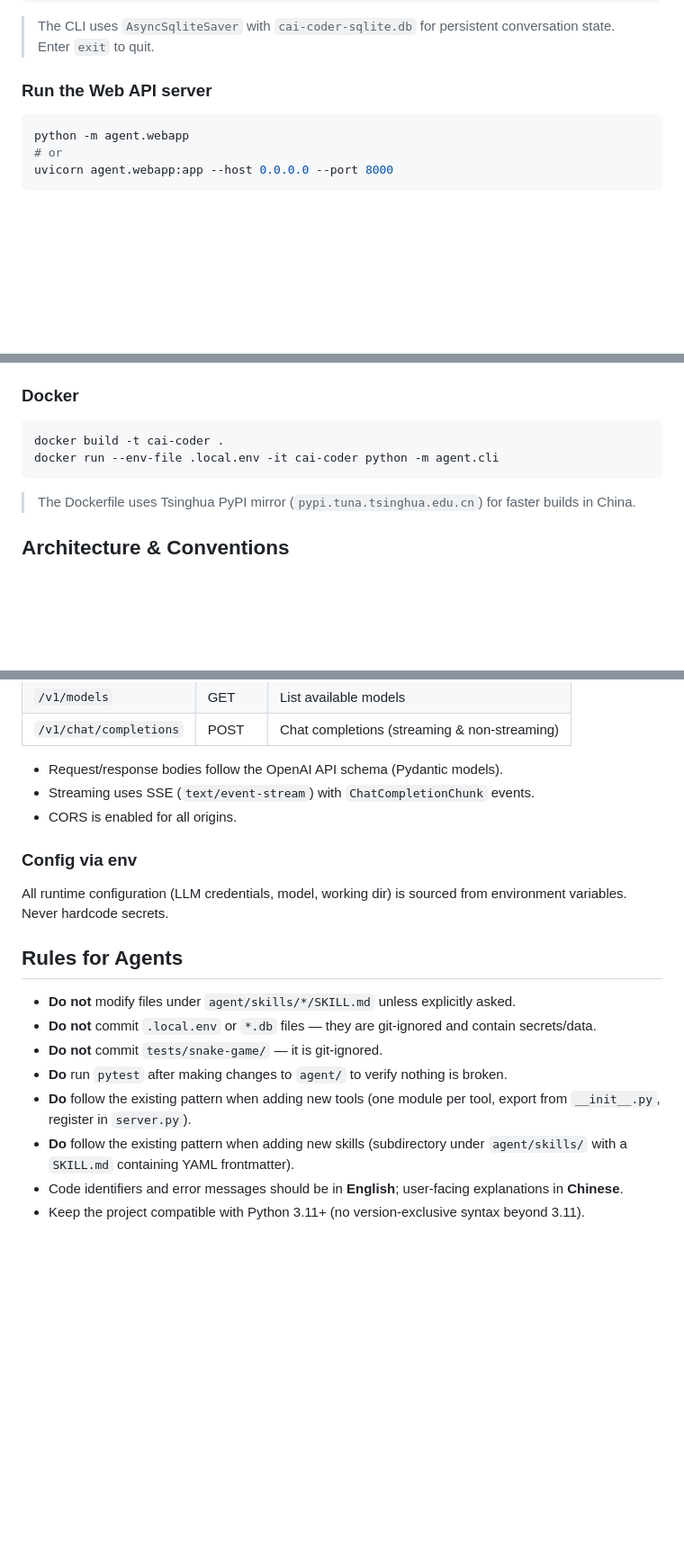
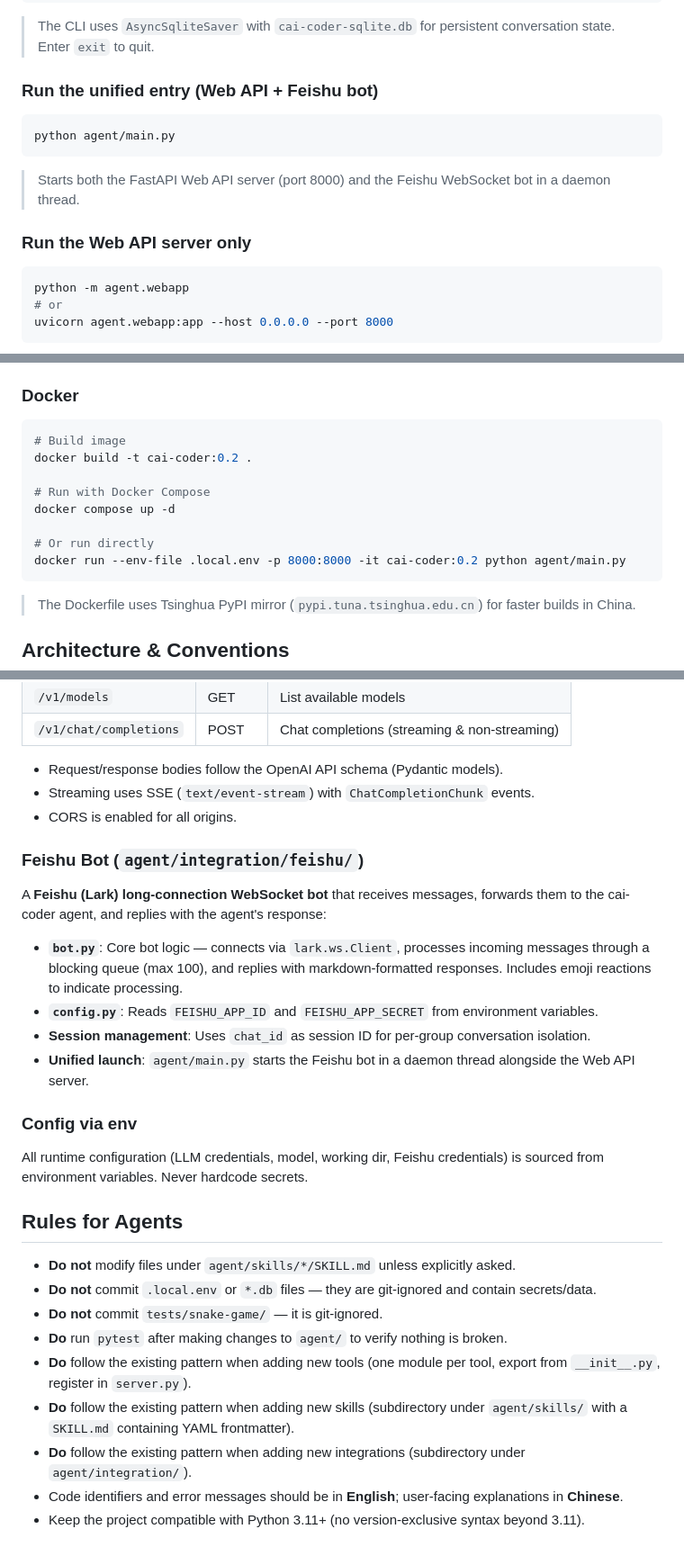
Before and after one commit to lxhcaicai-QWQ/cai-coder, a Markdown page: AGENTS.md, 3 parts joined by grey strips. Shown at 90% size. Drawn GitHub-style; blank space fills up the shorter version.

Commit message:
docs: update AGENTS.md to reflect Feishu bot integration, unified entry point, and docker-compose

````diff
--- a/AGENTS.md
+++ b/AGENTS.md
@@ -94,7 +102,15 @@ python -m agent.cli
 
 > The CLI uses `AsyncSqliteSaver` with `cai-coder-sqlite.db` for persistent conversation state. Enter `exit` to quit.
 
-### Run the Web API server
+### Run the unified entry (Web API + Feishu bot)
+
+```bash
+python agent/main.py
+```
+
+> Starts both the FastAPI Web API server (port 8000) and the Feishu WebSocket bot in a daemon thread.
+
+### Run the Web API server only
 
 ```bash
 python -m agent.webapp
@@ -120,8 +136,14 @@ pytest tests/test_agent.py
 ### Docker
 
 ```bash
-docker build -t cai-coder .
-docker run --env-file .local.env -it cai-coder python -m agent.cli
+# Build image
+docker build -t cai-coder:0.2 .
+
+# Run with Docker Compose
+docker compose up -d
+
+# Or run directly
+docker run --env-file .local.env -p 8000:8000 -it cai-coder:0.2 python agent/main.py
 ```
 
 > The Dockerfile uses Tsinghua PyPI mirror (`pypi.tuna.tsinghua.edu.cn`) for faster builds in China.
@@ -167,8 +189,16 @@ A FastAPI application providing an **OpenAI-compatible** chat completions API:
 - Streaming uses SSE (`text/event-stream`) with `ChatCompletionChunk` events.
 - CORS is enabled for all origins.
 
+### Feishu Bot (`agent/integration/feishu/`)
+A **Feishu (Lark) long-connection WebSocket bot** that receives messages, forwards them to the cai-coder agent, and replies with the agent's response:
+
+- **`bot.py`**: Core bot logic — connects via `lark.ws.Client`, processes incoming messages through a blocking queue (max 100), and replies with markdown-formatted responses. Includes emoji reactions to indicate processing.
+- **`config.py`**: Reads `FEISHU_APP_ID` and `FEISHU_APP_SECRET` from environment variables.
+- **Session management**: Uses `chat_id` as session ID for per-group conversation isolation.
+- **Unified launch**: `agent/main.py` starts the Feishu bot in a daemon thread alongside the Web API server.
+
 ### Config via env
-All runtime configuration (LLM credentials, model, working dir) is sourced from environment variables. Never hardcode secrets.
+All runtime configuration (LLM credentials, model, working dir, Feishu credentials) is sourced from environment variables. Never hardcode secrets.
 
 ## Rules for Agents
 
@@ -178,5 +208,6 @@ All runtime configuration (LLM credentials, model, working dir) is sourced from
 - **Do** run `pytest` after making changes to `agent/` to verify nothing is broken.
 - **Do** follow the existing pattern when adding new tools (one module per tool, export from `__init__.py`, register in `server.py`).
 - **Do** follow the existing pattern when adding new skills (subdirectory under `agent/skills/` with a `SKILL.md` containing YAML frontmatter).
+- **Do** follow the existing pattern when adding new integrations (subdirectory under `agent/integration/`).
 - Code identifiers and error messages should be in **English**; user-facing explanations in **Chinese**.
 - Keep the project compatible with Python 3.11+ (no version-exclusive syntax beyond 3.11).
````
Also changed, not shown: other parts of AGENTS.md (+10 -2 lines).
